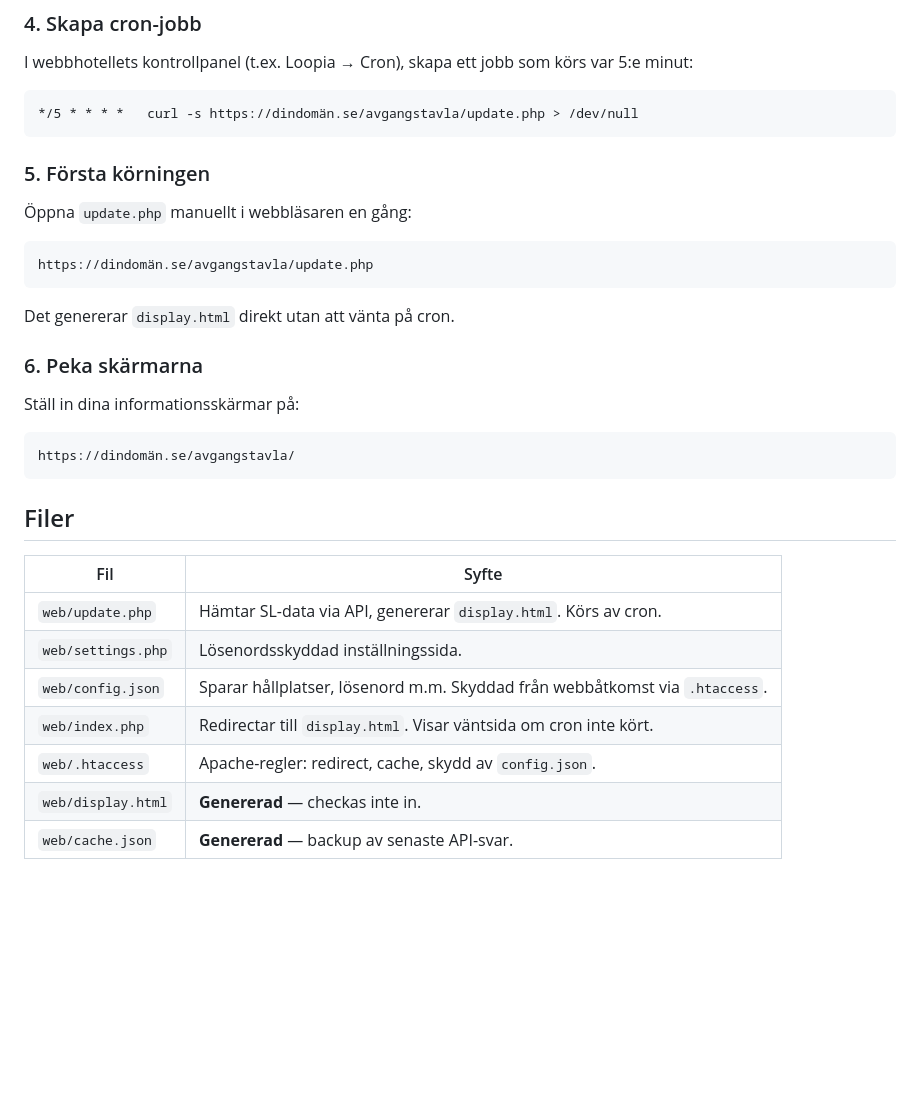
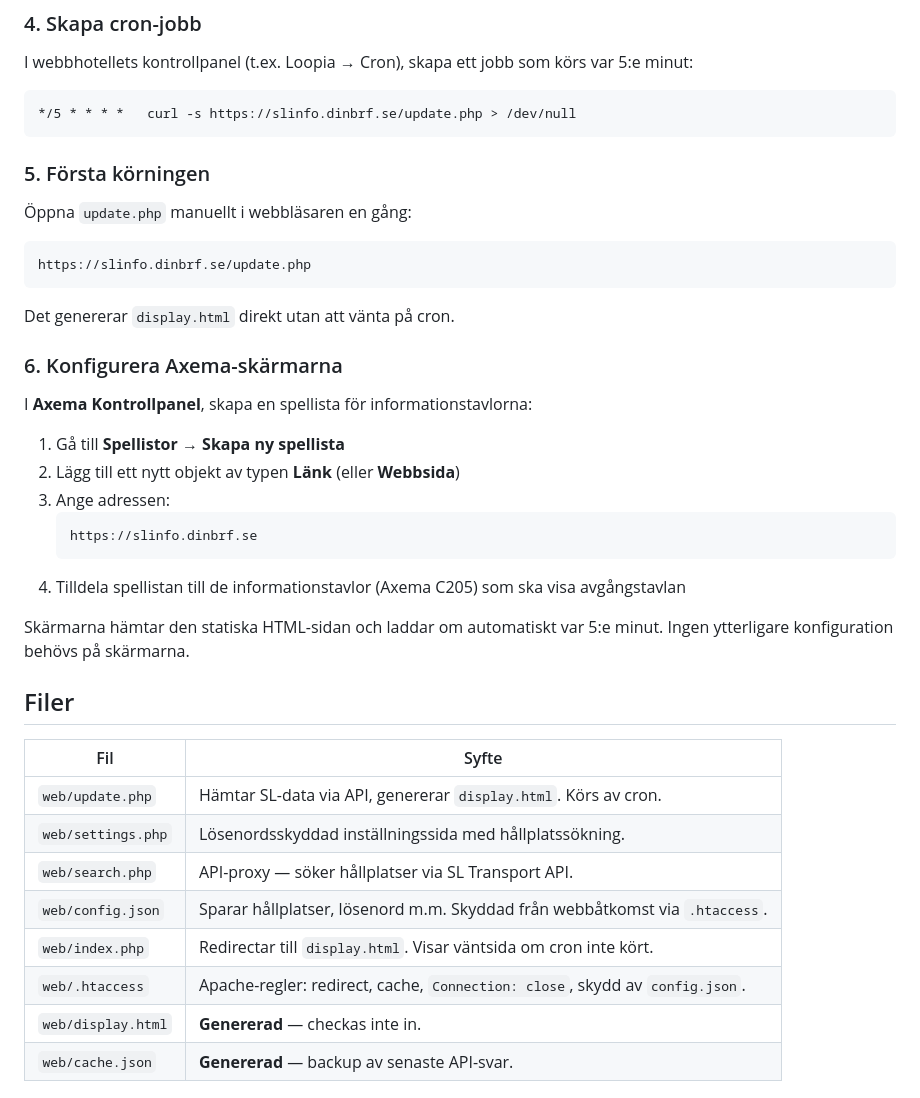
Before and after one commit to mickemartinsson/sl-avgangstavla, a Markdown page: README.md, the part around one of its changes. GitHub-like rendering; blank space fills up the shorter version.

````diff
--- a/README.md
+++ b/README.md
@@ -90,7 +98,7 @@ Dokumentation: https://www.trafiklab.se/api/trafiklab-apis/sl/transport/
 I webbhotellets kontrollpanel (t.ex. Loopia → Cron), skapa ett jobb som körs var 5:e minut:
 
 ```
-*/5 * * * *   curl -s https://dindomän.se/avgangstavla/update.php > /dev/null
+*/5 * * * *   curl -s https://slinfo.dinbrf.se/update.php > /dev/null
 ```
 
 ### 5. Första körningen
@@ -98,28 +106,35 @@ I webbhotellets kontrollpanel (t.ex. Loopia → Cron), skapa ett jobb som körs
 Öppna `update.php` manuellt i webbläsaren en gång:
 
 ```
-https://dindomän.se/avgangstavla/update.php
+https://slinfo.dinbrf.se/update.php
 ```
 
 Det genererar `display.html` direkt utan att vänta på cron.
 
-### 6. Peka skärmarna
+### 6. Konfigurera Axema-skärmarna
 
-Ställ in dina informationsskärmar på:
+I **Axema Kontrollpanel**, skapa en spellista för informationstavlorna:
 
-```
-https://dindomän.se/avgangstavla/
-```
+1. Gå till **Spellistor** → **Skapa ny spellista**
+2. Lägg till ett nytt objekt av typen **Länk** (eller **Webbsida**)
+3. Ange adressen:
+   ```
+   https://slinfo.dinbrf.se
+   ```
+4. Tilldela spellistan till de informationstavlor (Axema C205) som ska visa avgångstavlan
+
+Skärmarna hämtar den statiska HTML-sidan och laddar om automatiskt var 5:e minut. Ingen ytterligare konfiguration behövs på skärmarna.
 
 ## Filer
 
 | Fil | Syfte |
 |-----|-------|
 | `web/update.php` | Hämtar SL-data via API, genererar `display.html`. Körs av cron. |
-| `web/settings.php` | Lösenordsskyddad inställningssida. |
+| `web/settings.php` | Lösenordsskyddad inställningssida med hållplatssökning. |
+| `web/search.php` | API-proxy — söker hållplatser via SL Transport API. |
 | `web/config.json` | Sparar hållplatser, lösenord m.m. Skyddad från webbåtkomst via `.htaccess`. |
 | `web/index.php` | Redirectar till `display.html`. Visar väntsida om cron inte kört. |
-| `web/.htaccess` | Apache-regler: redirect, cache, skydd av `config.json`. |
+| `web/.htaccess` | Apache-regler: redirect, cache, `Connection: close`, skydd av `config.json`. |
 | `web/display.html` | **Genererad** — checkas inte in. |
 | `web/cache.json` | **Genererad** — backup av senaste API-svar. |
 
````
Also changed, not shown: other parts of README.md (+31 -23 lines).
